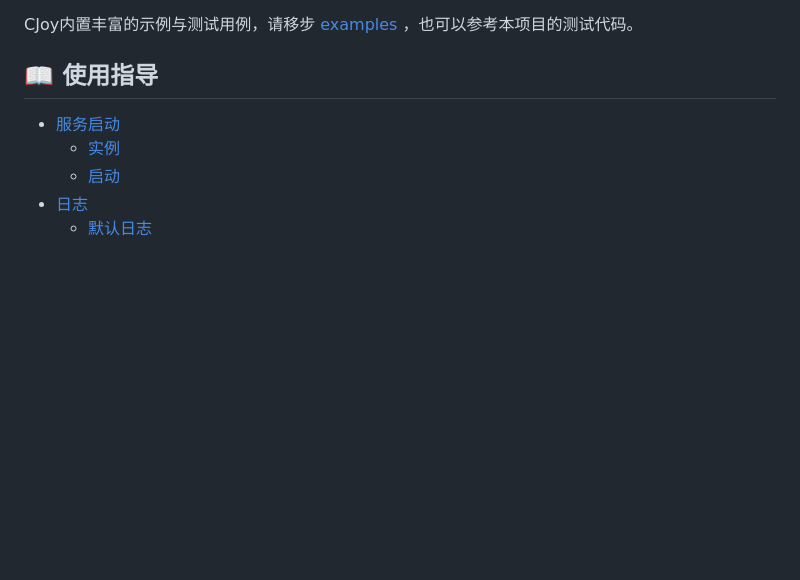
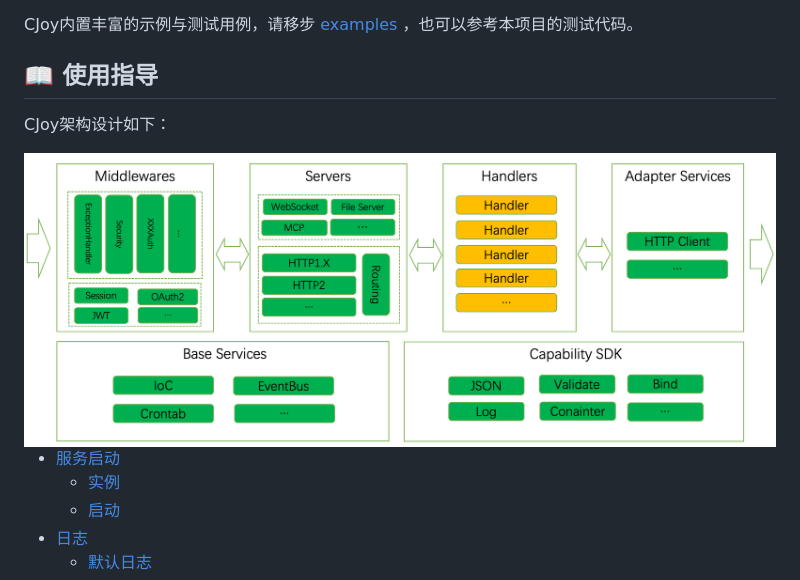
Before and after one commit to cangjielanguage-sig/cjoy, a Markdown page: README.md, the part around the change. Rendered like a GitHub page; pictures changed too: doc/imgs/arch.png (added); blank space fills up the shorter version.

Commit message:
docs: add arch picture

```diff
--- a/README.md
+++ b/README.md
@@ -167,6 +167,11 @@ CJoy内置丰富的示例与测试用例，请移步 [examples](examples/README.
 
 ## 📖 使用指导
 
+CJoy架构设计如下：
+
+<img alt="" src="doc/imgs/arch.png" style="display: inline-block;" />
+</div>
+
 - [服务启动](doc/usage_guide/starter.md)
   - [实例](doc/usage_guide/starter.md#实例)
   - [启动](doc/usage_guide/starter.md#启动)
```
Also changed, not shown: 1 other file.
